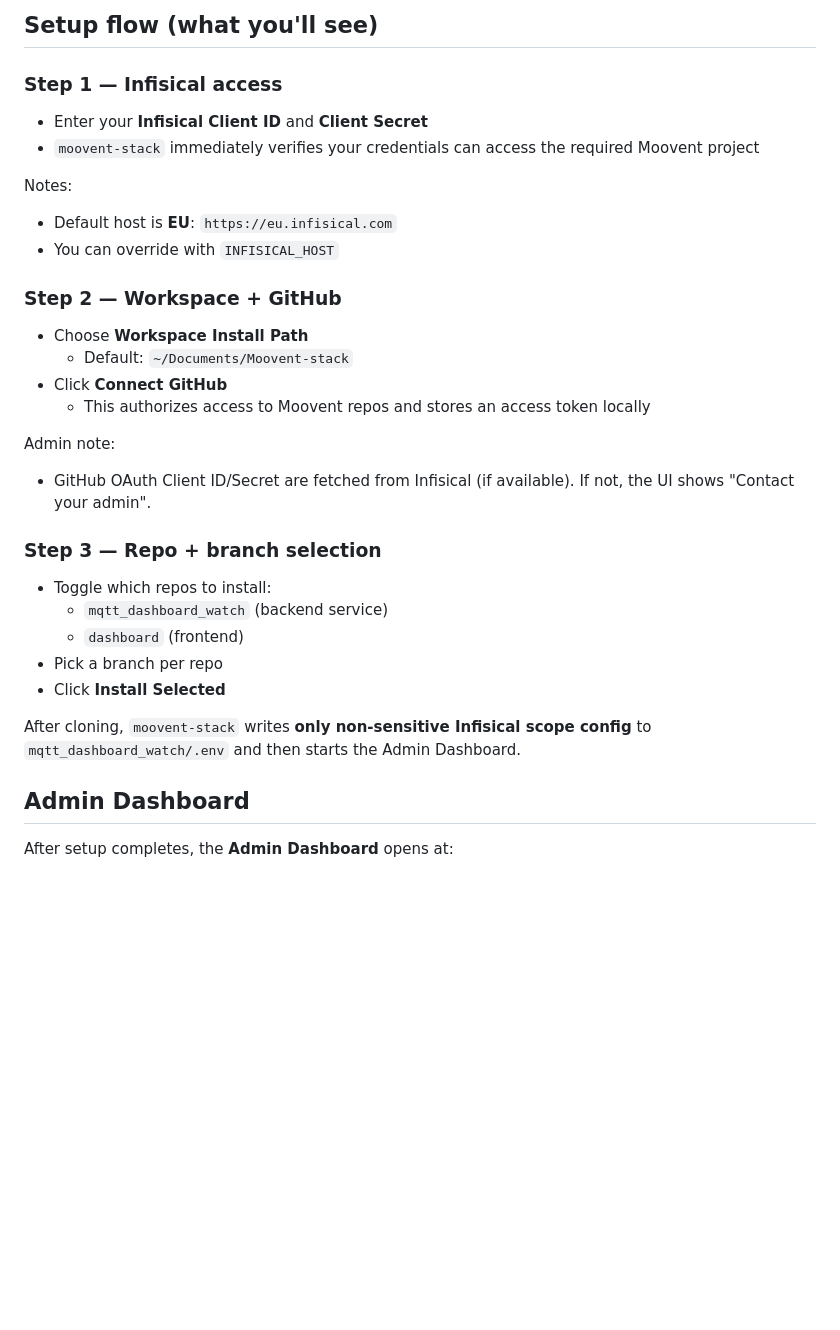
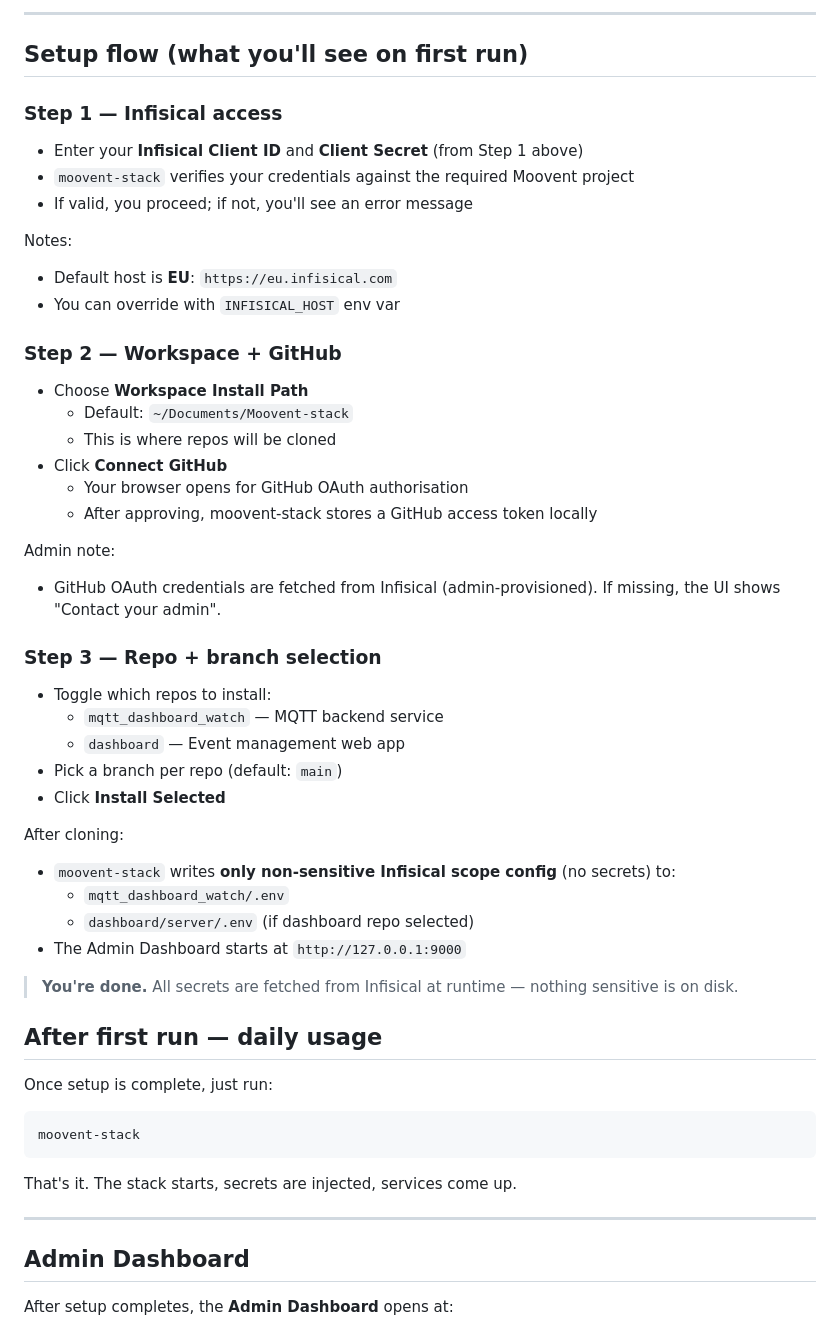
Before and after one commit to Moovent/moovent-stack, a Markdown page: help/GETTING_STARTED.md, the part around one of its changes. Drawn GitHub-style; blank space fills up the shorter version.

````diff
--- a/help/GETTING_STARTED.md
+++ b/help/GETTING_STARTED.md
@@ -25,35 +99,57 @@ If setup is missing, a local setup page opens automatically.
 
-## Setup flow (what you'll see)
+---
+
+## Setup flow (what you'll see on first run)
 
 ### Step 1 — Infisical access
 
-- Enter your **Infisical Client ID** and **Client Secret**
-- `moovent-stack` immediately verifies your credentials can access the required Moovent project
+- Enter your **Infisical Client ID** and **Client Secret** (from Step 1 above)
+- `moovent-stack` verifies your credentials against the required Moovent project
+- If valid, you proceed; if not, you'll see an error message
 
 Notes:
 - Default host is **EU**: `https://eu.infisical.com`
-- You can override with `INFISICAL_HOST`
+- You can override with `INFISICAL_HOST` env var
 
 ### Step 2 — Workspace + GitHub
 
 - Choose **Workspace Install Path**
   - Default: `~/Documents/Moovent-stack`
+  - This is where repos will be cloned
 - Click **Connect GitHub**
-  - This authorizes access to Moovent repos and stores an access token locally
+  - Your browser opens for GitHub OAuth authorisation
+  - After approving, moovent-stack stores a GitHub access token locally
 
 Admin note:
-- GitHub OAuth Client ID/Secret are fetched from Infisical (if available). If not, the UI shows "Contact your admin".
+- GitHub OAuth credentials are fetched from Infisical (admin-provisioned). If missing, the UI shows "Contact your admin".
 
 ### Step 3 — Repo + branch selection
 
 - Toggle which repos to install:
-  - `mqtt_dashboard_watch` (backend service)
-  - `dashboard` (frontend)
-- Pick a branch per repo
+  - `mqtt_dashboard_watch` — MQTT backend service
+  - `dashboard` — Event management web app
+- Pick a branch per repo (default: `main`)
 - Click **Install Selected**
 
-After cloning, `moovent-stack` writes **only non-sensitive Infisical scope config** to `mqtt_dashboard_watch/.env`
-and then starts the Admin Dashboard.
+After cloning:
+- `moovent-stack` writes **only non-sensitive Infisical scope config** (no secrets) to:
+  - `mqtt_dashboard_watch/.env`
+  - `dashboard/server/.env` (if dashboard repo selected)
+- The Admin Dashboard starts at `http://127.0.0.1:9000`
+
+> **You're done.** All secrets are fetched from Infisical at runtime — nothing sensitive is on disk.
+
+## After first run — daily usage
+
+Once setup is complete, just run:
+
+```bash
+moovent-stack
+```
+
+That's it. The stack starts, secrets are injected, services come up.
+
+---
 
 ## Admin Dashboard
 
````
Also changed, not shown: other parts of help/GETTING_STARTED.md (+102 -10 lines).
